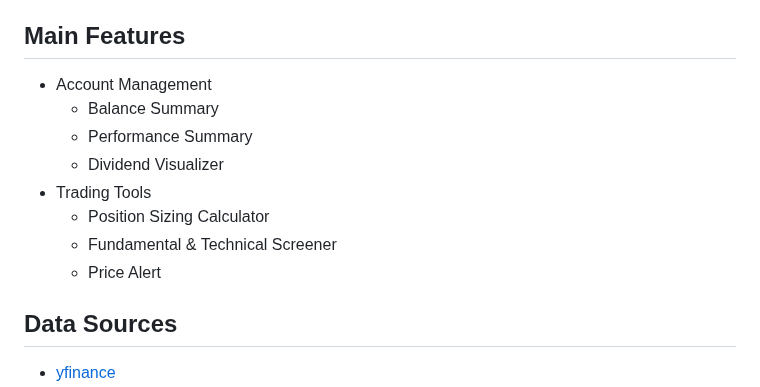
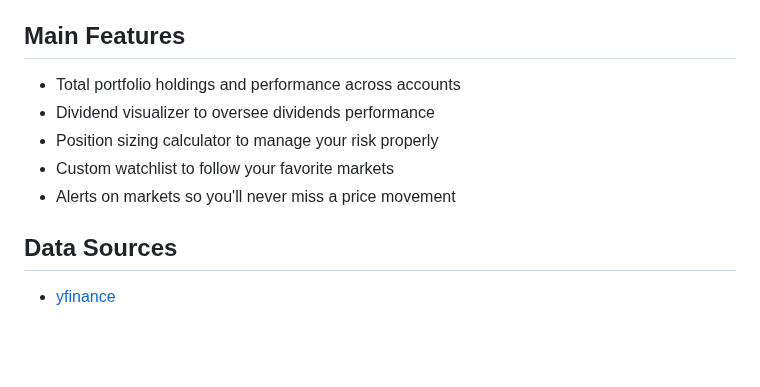
Before and after one commit to eshinhw/quant-portfolio-visualizer, a Markdown page: README.md, the part around the change. GitHub-like rendering; blank space fills up the shorter version.

```diff
--- a/README.md
+++ b/README.md
@@ -8,14 +8,11 @@ Ultimate Web Trading Platform for Global Financial Markets
 
 ## Main Features
 
-- Account Management
-  - Balance Summary
-  - Performance Summary
-  - Dividend Visualizer
-- Trading Tools
-  - Position Sizing Calculator
-  - Fundamental & Technical Screener
-  - Price Alert
+- Total portfolio holdings and performance across accounts
+- Dividend visualizer to oversee dividends performance
+- Position sizing calculator to manage your risk properly
+- Custom watchlist to follow your favorite markets
+- Alerts on markets so you'll never miss a price movement
 
 ## Data Sources
 
```
